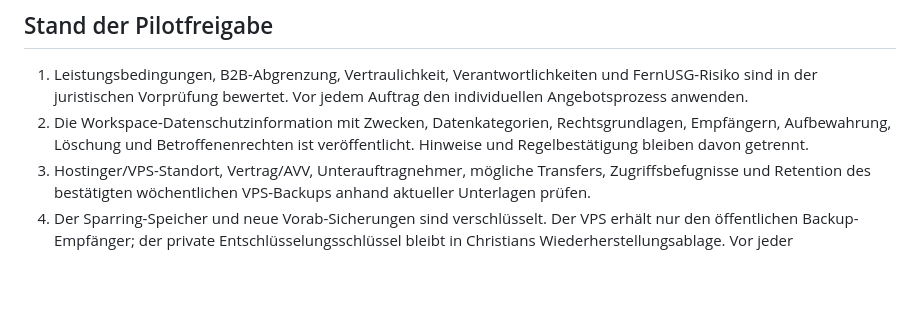
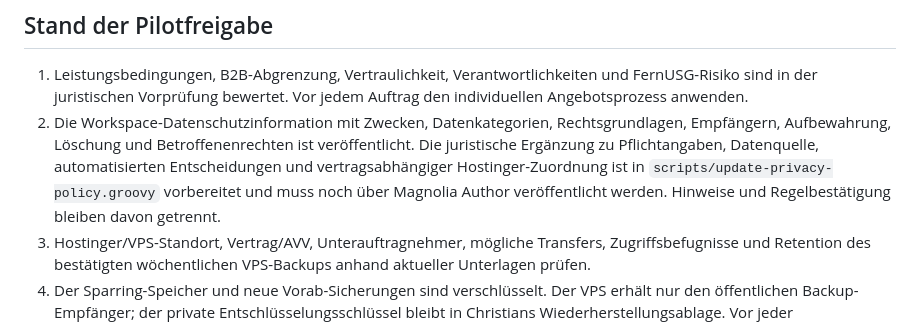
Before and after one commit to ChristianLeonhardtGIT/cms, a Markdown page: docs/PRIVACY_WORKSPACE.md, the part around the change. Drawn GitHub-style; blank space fills up the shorter version.

Commit message:
Track pending legal privacy publication

```diff
--- a/docs/PRIVACY_WORKSPACE.md
+++ b/docs/PRIVACY_WORKSPACE.md
@@ -59,7 +59,11 @@ Datensatz einschließlich Freitext, nicht nur ein Flag.
    bewertet. Vor jedem Auftrag den individuellen Angebotsprozess anwenden.
 2. Die Workspace-Datenschutzinformation mit Zwecken, Datenkategorien,
    Rechtsgrundlagen, Empfängern, Aufbewahrung, Löschung und Betroffenenrechten ist
-   veröffentlicht. Hinweise und Regelbestätigung bleiben davon getrennt.
+   veröffentlicht. Die juristische Ergänzung zu Pflichtangaben, Datenquelle,
+   automatisierten Entscheidungen und vertragsabhängiger Hostinger-Zuordnung ist
+   in `scripts/update-privacy-policy.groovy` vorbereitet und muss noch über
+   Magnolia Author veröffentlicht werden. Hinweise und Regelbestätigung bleiben
+   davon getrennt.
 3. Hostinger/VPS-Standort, Vertrag/AVV, Unterauftragnehmer, mögliche Transfers,
    Zugriffsbefugnisse und Retention des bestätigten wöchentlichen VPS-Backups
    anhand aktueller Unterlagen prüfen.
```
Also changed, not shown: docs/WORKSPACE_OPERATIONS.md (+4 -0 lines).
